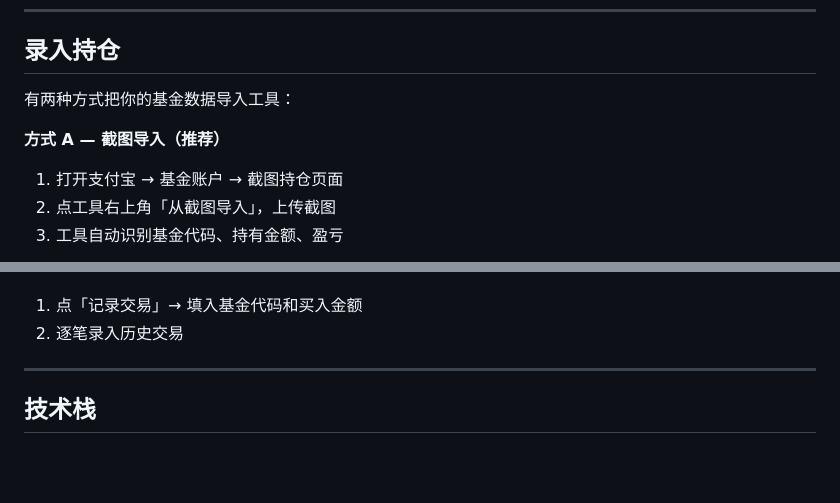
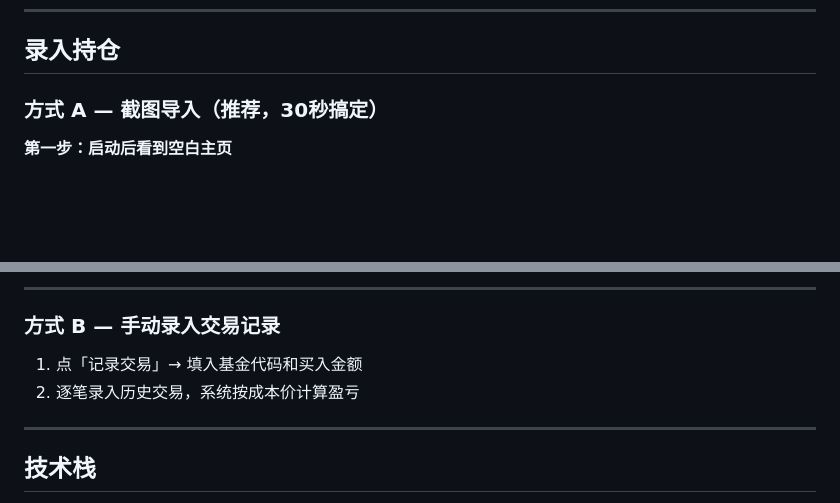
Before and after one commit to pakoo/sanhu, a Markdown page: README.md, 2 parts joined by grey strips. Drawn GitHub-style; blank space fills up the shorter version.

```diff
--- a/README.md
+++ b/README.md
@@ -68,10 +68,7 @@ python app.py
 
 ## 录入持仓
 
-有两种方式把你的基金数据导入工具：
+### 方式 A — 截图导入（推荐，30秒搞定）
 
-**方式 A — 截图导入（推荐）**
-1. 打开支付宝 → 基金账户 → 截图持仓页面
-2. 点工具右上角「从截图导入」，上传截图
-3. 工具自动识别基金代码、持有金额、盈亏
+**第一步：启动后看到空白主页**
 
@@ -79,5 +89,9 @@ python app.py
+---
+
+### 方式 B — 手动录入交易记录
+
 1. 点「记录交易」→ 填入基金代码和买入金额
-2. 逐笔录入历史交易
+2. 逐笔录入历史交易，系统按成本价计算盈亏
 
 ---
 
```
Also changed, not shown: other parts of README.md (+14 -1 lines), images/1.jpg (added), images/2.jpg (added), images/3.jpg (added), 2 other files.
